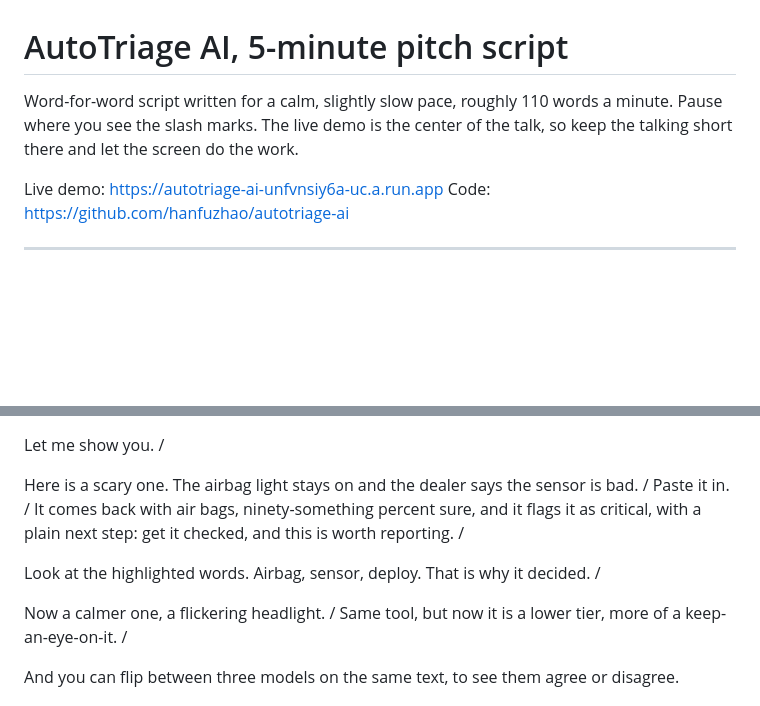
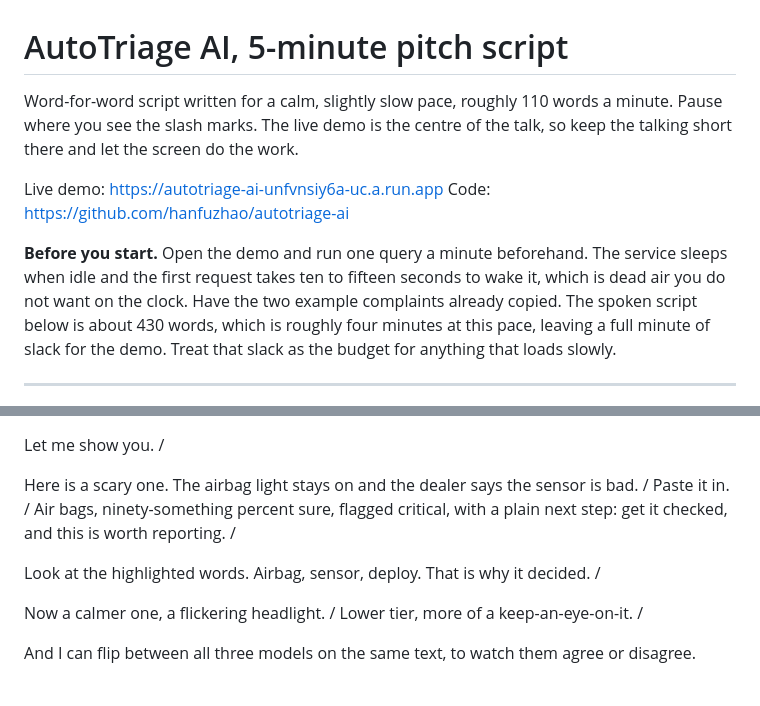
Before and after one commit to hanfuzhao/autotriage-ai, a Markdown page: PITCH.md, 2 parts joined by grey strips. GitHub-like rendering; blank space fills up the shorter version.

```diff
--- a/PITCH.md
+++ b/PITCH.md
@@ -1,11 +1,17 @@
 # AutoTriage AI, 5-minute pitch script
 
 Word-for-word script written for a calm, slightly slow pace, roughly 110 words a minute.
-Pause where you see the slash marks. The live demo is the center of the talk, so keep the
+Pause where you see the slash marks. The live demo is the centre of the talk, so keep the
 talking short there and let the screen do the work.
 
 Live demo: https://autotriage-ai-unfvnsiy6a-uc.a.run.app
 Code: https://github.com/hanfuzhao/autotriage-ai
 
+**Before you start.** Open the demo and run one query a minute beforehand. The service sleeps
+when idle and the first request takes ten to fifteen seconds to wake it, which is dead air you
+do not want on the clock. Have the two example complaints already copied. The spoken script
+below is about 430 words, which is roughly four minutes at this pace, leaving a full minute of
+slack for the demo. Treat that slack as the budget for anything that loads slowly.
+
 ---
 
@@ -32,13 +37,12 @@ label. It shows you the exact words it keyed on, so you can decide whether to tr
 Let me show you. /
 
 Here is a scary one. The airbag light stays on and the dealer says the sensor is bad. /
-Paste it in. / It comes back with air bags, ninety-something percent sure, and it flags it
-as critical, with a plain next step: get it checked, and this is worth reporting. /
+Paste it in. / Air bags, ninety-something percent sure, flagged critical, with a plain next
+step: get it checked, and this is worth reporting. /
 
 Look at the highlighted words. Airbag, sensor, deploy. That is why it decided. /
 
-Now a calmer one, a flickering headlight. / Same tool, but now it is a lower tier, more of
-a keep-an-eye-on-it. /
+Now a calmer one, a flickering headlight. / Lower tier, more of a keep-an-eye-on-it. /
 
-And you can flip between three models on the same text, to see them agree or disagree.
+And I can flip between all three models on the same text, to watch them agree or disagree.
 
```
Also changed, not shown: other parts of PITCH.md (+30 -31 lines).
